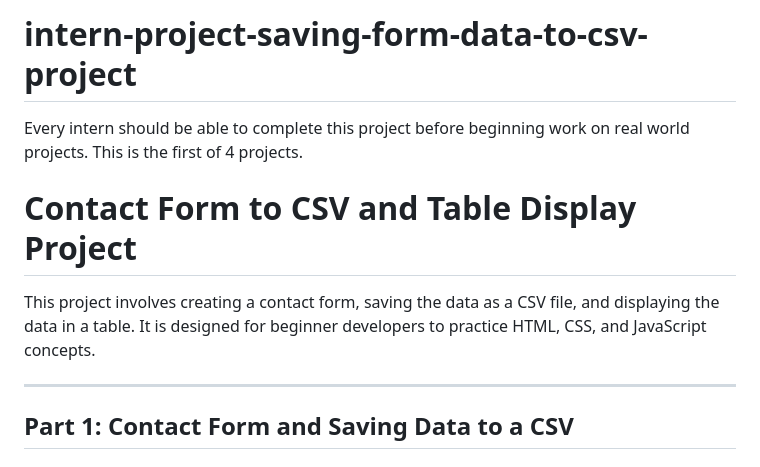
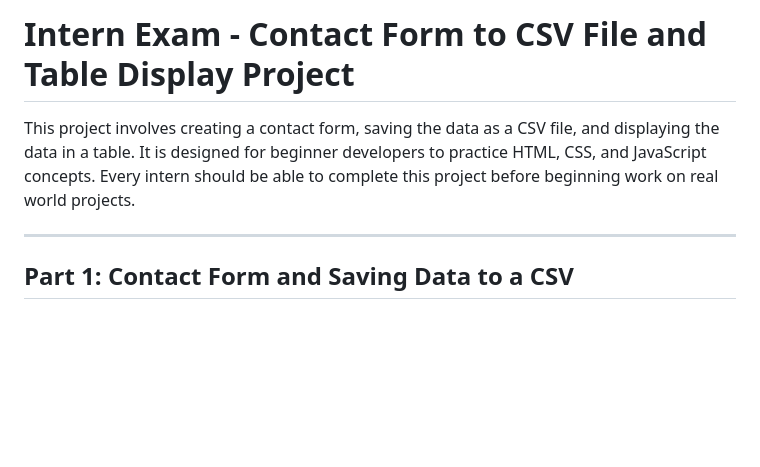
Before and after one commit to ehammond247/intern-project-saving-form-data-to-csv-project, a Markdown page: README.md, the part around the change. Rendered like a GitHub page; blank space fills up the shorter version.

```diff
--- a/README.md
+++ b/README.md
@@ -1,9 +1,6 @@
-# intern-project-saving-form-data-to-csv-project
-Every intern should be able to complete this project before beginning work on real world projects. This is the first of 4 projects.
+# Intern Exam - Contact Form to CSV File and Table Display Project
 
-# Contact Form to CSV and Table Display Project
-
-This project involves creating a contact form, saving the data as a CSV file, and displaying the data in a table. It is designed for beginner developers to practice HTML, CSS, and JavaScript concepts.
+This project involves creating a contact form, saving the data as a CSV file, and displaying the data in a table. It is designed for beginner developers to practice HTML, CSS, and JavaScript concepts. Every intern should be able to complete this project before beginning work on real world projects.
 
 ---
 
```
